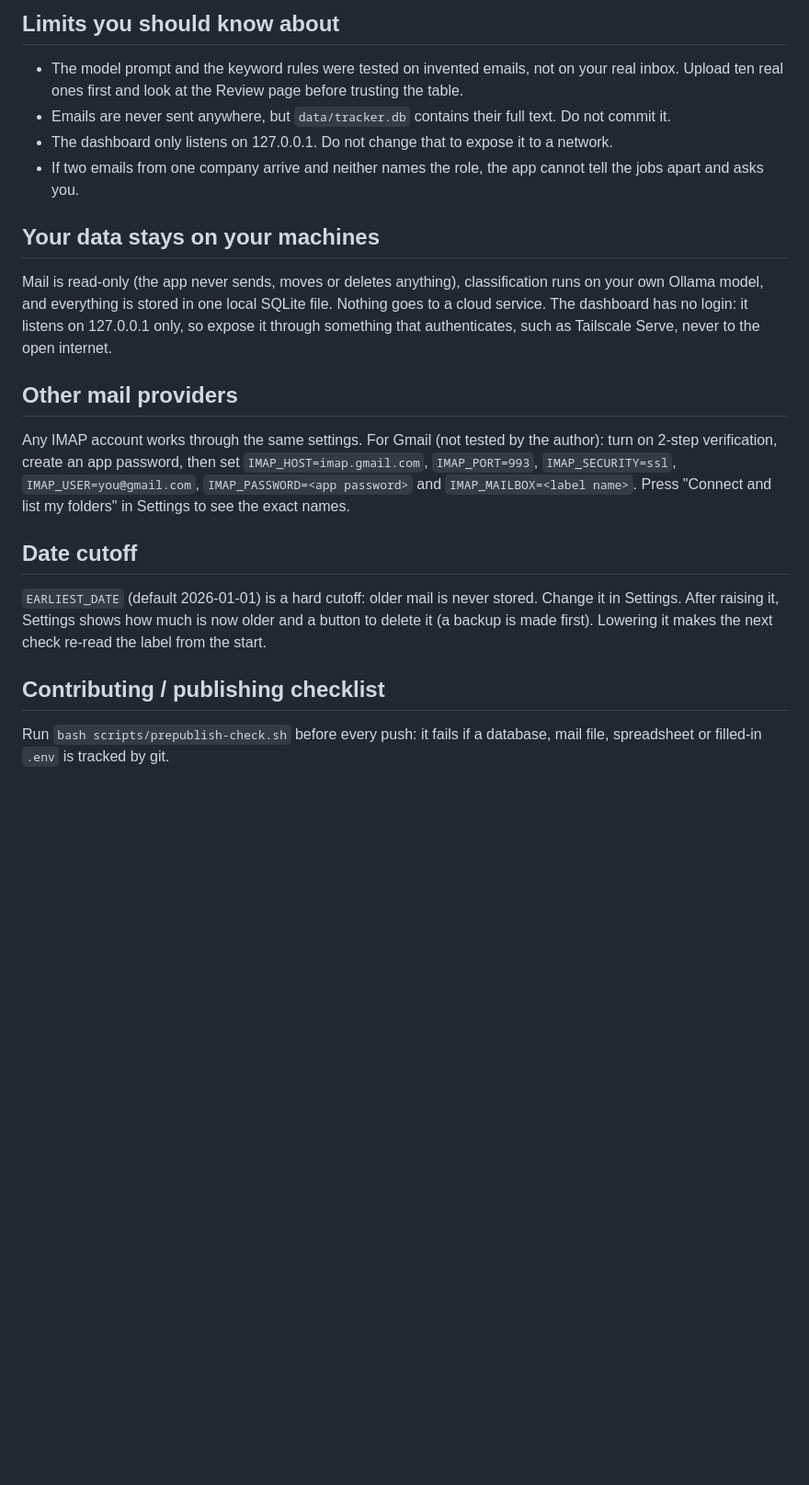
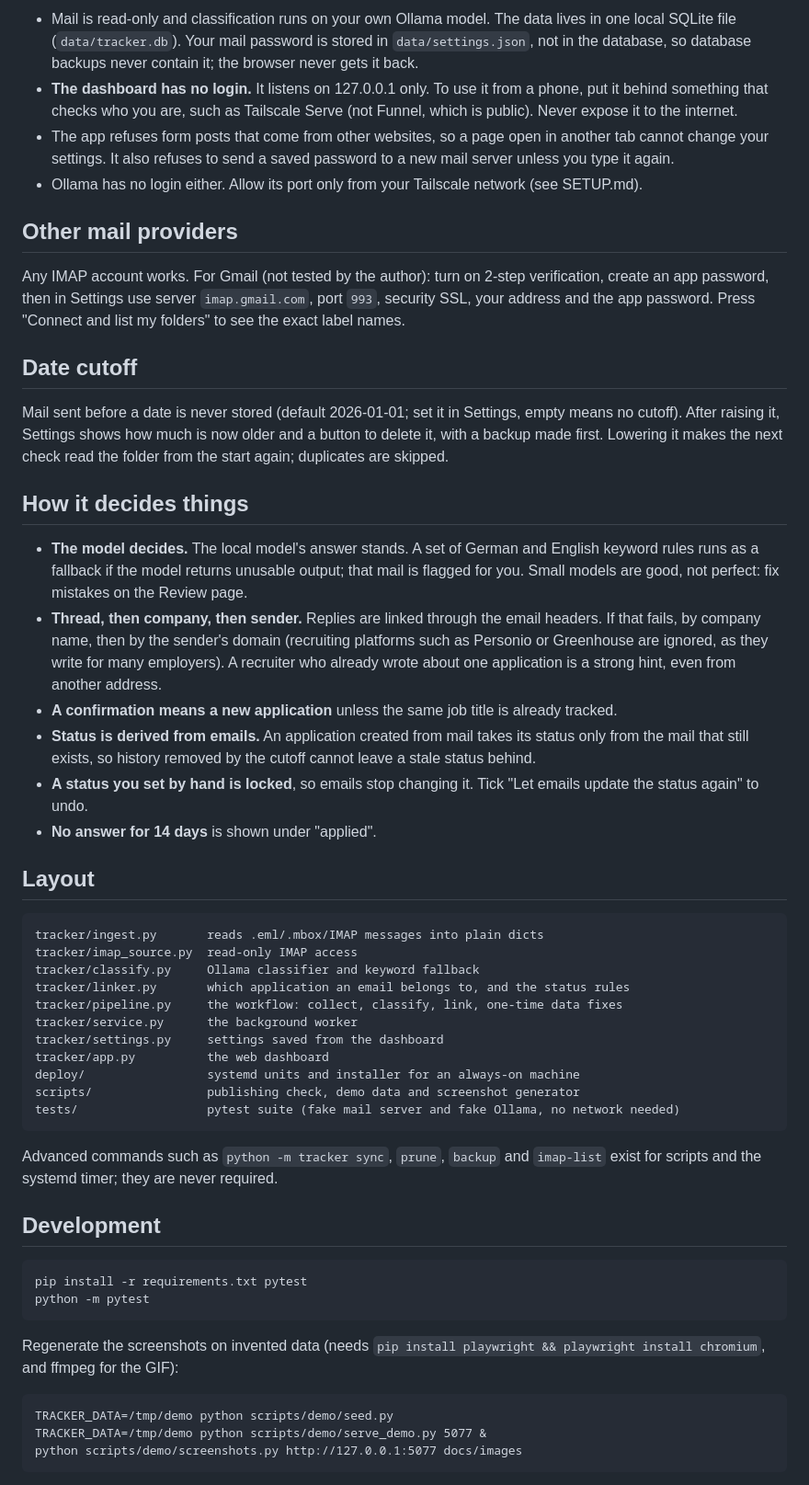
Before and after one commit to tmukh/application-tracker, a Markdown page: README.md, the part around one of its changes. Shown at 92% size. GitHub-like rendering; blank space fills up the shorter version.

````diff
--- a/README.md
+++ b/README.md
@@ -91,33 +47,69 @@ data/                 your database and emails (created on first run, keep it pr
-## Limits you should know about
-
-* The model prompt and the keyword rules were tested on invented emails, not on your real inbox.
-  Upload ten real ones first and look at the Review page before trusting the table.
-* Emails are never sent anywhere, but `data/tracker.db` contains their full text. Do not commit it.
-* The dashboard only listens on 127.0.0.1. Do not change that to expose it to a network.
-* If two emails from one company arrive and neither names the role, the app cannot tell the jobs apart
-  and asks you.
-
-## Your data stays on your machines
-
-Mail is read-only (the app never sends, moves or deletes anything), classification runs on your own Ollama
-model, and everything is stored in one local SQLite file. Nothing goes to a cloud service. The dashboard has
-no login: it listens on 127.0.0.1 only, so expose it through something that authenticates, such as Tailscale
-Serve, never to the open internet.
+- Mail is read-only and classification runs on your own Ollama model. The data lives in one local SQLite file
+  (`data/tracker.db`). Your mail password is stored in `data/settings.json`, not in the database, so database
+  backups never contain it; the browser never gets it back.
+- **The dashboard has no login.** It listens on 127.0.0.1 only. To use it from a phone, put it behind something
+  that checks who you are, such as Tailscale Serve (not Funnel, which is public). Never expose it to the internet.
+- The app refuses form posts that come from other websites, so a page open in another tab cannot change your
+  settings. It also refuses to send a saved password to a new mail server unless you type it again.
+- Ollama has no login either. Allow its port only from your Tailscale network (see SETUP.md).
 
 ## Other mail providers
 
-Any IMAP account works through the same settings. For Gmail (not tested by the author): turn on 2-step
-verification, create an app password, then set `IMAP_HOST=imap.gmail.com`, `IMAP_PORT=993`,
-`IMAP_SECURITY=ssl`, `IMAP_USER=you@gmail.com`, `IMAP_PASSWORD=<app password>` and `IMAP_MAILBOX=<label name>`.
-Press "Connect and list my folders" in Settings to see the exact names.
+Any IMAP account works. For Gmail (not tested by the author): turn on 2-step verification, create an app password,
+then in Settings use server `imap.gmail.com`, port `993`, security SSL, your address and the app password. Press
+"Connect and list my folders" to see the exact label names.
 
 ## Date cutoff
 
-`EARLIEST_DATE` (default 2026-01-01) is a hard cutoff: older mail is never stored. Change it in Settings. After
-raising it, Settings shows how much is now older and a button to delete it (a backup is made first). Lowering
-it makes the next check re-read the label from the start.
+Mail sent before a date is never stored (default 2026-01-01; set it in Settings, empty means no cutoff). After raising
+it, Settings shows how much is now older and a button to delete it, with a backup made first. Lowering it makes the
+next check read the folder from the start again; duplicates are skipped.
 
-## Contributing / publishing checklist
+## How it decides things
 
-Run `bash scripts/prepublish-check.sh` before every push: it fails if a database, mail file, spreadsheet or
-filled-in `.env` is tracked by git.
+- **The model decides.** The local model's answer stands. A set of German and English keyword rules runs as a
+  fallback if the model returns unusable output; that mail is flagged for you. Small models are good, not perfect:
+  fix mistakes on the Review page.
+- **Thread, then company, then sender.** Replies are linked through the email headers. If that fails, by company
+  name, then by the sender's domain (recruiting platforms such as Personio or Greenhouse are ignored, as they write
+  for many employers). A recruiter who already wrote about one application is a strong hint, even from another address.
+- **A confirmation means a new application** unless the same job title is already tracked.
+- **Status is derived from emails.** An application created from mail takes its status only from the mail that still
+  exists, so history removed by the cutoff cannot leave a stale status behind.
+- **A status you set by hand is locked**, so emails stop changing it. Tick "Let emails update the status again" to undo.
+- **No answer for 14 days** is shown under "applied".
+
+## Layout
+
+```
+tracker/ingest.py       reads .eml/.mbox/IMAP messages into plain dicts
+tracker/imap_source.py  read-only IMAP access
+tracker/classify.py     Ollama classifier and keyword fallback
+tracker/linker.py       which application an email belongs to, and the status rules
+tracker/pipeline.py     the workflow: collect, classify, link, one-time data fixes
+tracker/service.py      the background worker
+tracker/settings.py     settings saved from the dashboard
+tracker/app.py          the web dashboard
+deploy/                 systemd units and installer for an always-on machine
+scripts/                publishing check, demo data and screenshot generator
+tests/                  pytest suite (fake mail server and fake Ollama, no network needed)
+```
+
+Advanced commands such as `python -m tracker sync`, `prune`, `backup` and `imap-list` exist for scripts and the
+systemd timer; they are never required.
+
+## Development
+
+```
+pip install -r requirements.txt pytest
+python -m pytest
+```
+
+Regenerate the screenshots on invented data (needs `pip install playwright && playwright install chromium`, and ffmpeg for the GIF):
+
+```
+TRACKER_DATA=/tmp/demo python scripts/demo/seed.py
+TRACKER_DATA=/tmp/demo python scripts/demo/serve_demo.py 5077 &
+python scripts/demo/screenshots.py http://127.0.0.1:5077 docs/images
+```
+
````
Also changed, not shown: other parts of README.md (+45 -76 lines), docs/images/application.png (added), docs/images/dashboard.png (added), docs/images/mobile.png (added), docs/images/review.png (added), docs/images/settings.png (added), 10 other files.
